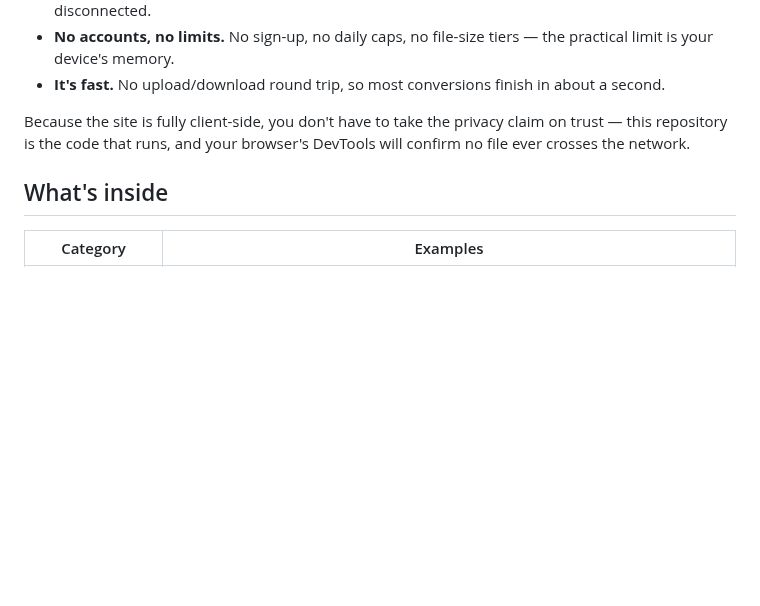
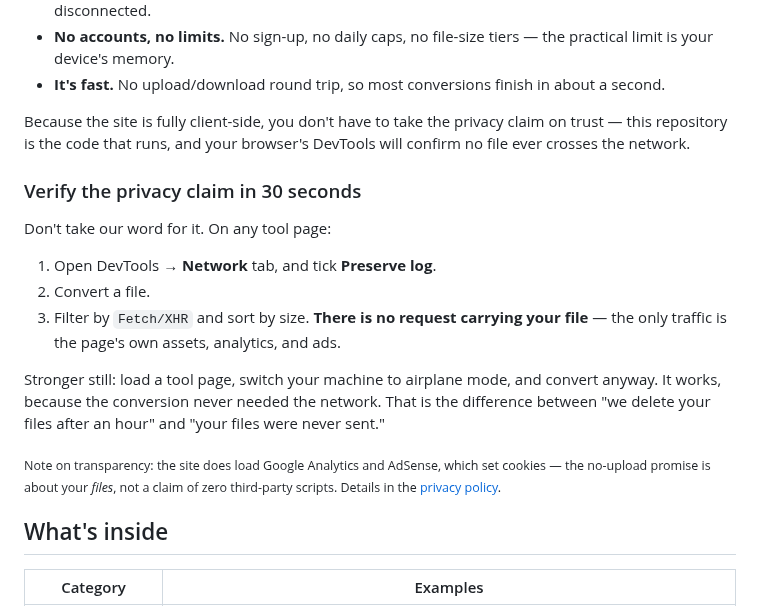
Before and after one commit to Kavyansh-55/ConvertOcean, a Markdown page: README.md, the part around one of its changes. Drawn GitHub-style; blank space fills up the shorter version.

```diff
--- a/README.md
+++ b/README.md
@@ -25,6 +32,18 @@ That means:
 
 Because the site is fully client-side, you don't have to take the privacy claim on trust — this repository is the code that runs, and your browser's DevTools will confirm no file ever crosses the network.
 
+### Verify the privacy claim in 30 seconds
+
+Don't take our word for it. On any tool page:
+
+1. Open DevTools → **Network** tab, and tick **Preserve log**.
+2. Convert a file.
+3. Filter by `Fetch/XHR` and sort by size. **There is no request carrying your file** — the only traffic is the page's own assets, analytics, and ads.
+
+Stronger still: load a tool page, switch your machine to airplane mode, and convert anyway. It works, because the conversion never needed the network. That is the difference between "we delete your files after an hour" and "your files were never sent."
+
+<sub>Note on transparency: the site does load Google Analytics and AdSense, which set cookies — the no-upload promise is about your *files*, not a claim of zero third-party scripts. Details in the [privacy policy](https://convertocean.com/privacy/).</sub>
+
 ## What's inside
 
 | Category | Examples |
```
Also changed, not shown: other parts of README.md (+18 -1 lines), docs/screenshots/home-dark.png (added), docs/screenshots/home-light.png (added), docs/screenshots/sales-tax-by-state.png (added), docs/screenshots/tool-pdf-to-word.png (added).
